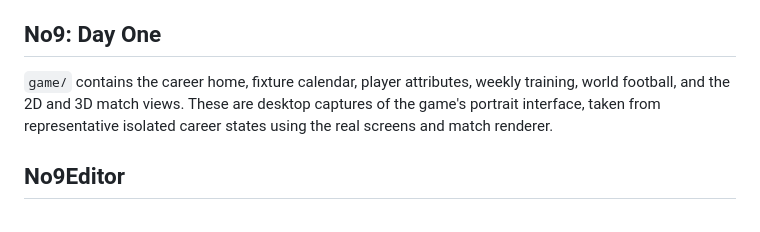
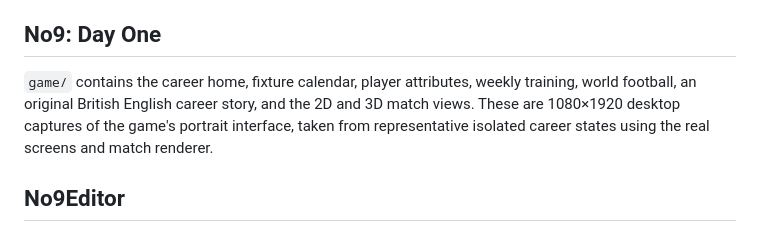
Before and after one commit to florinhangu/Footballer, a Markdown page: media/README.md, the part around the change. GitHub-like rendering.

```diff
--- a/media/README.md
+++ b/media/README.md
@@ -6,9 +6,10 @@ separate No9Editor application.
 ## No9: Day One
 
 `game/` contains the career home, fixture calendar, player attributes, weekly
-training, world football, and the 2D and 3D match views. These are desktop captures
-of the game's portrait interface, taken from representative isolated career
-states using the real screens and match renderer.
+training, world football, an original British English career story, and the 2D
+and 3D match views. These are 1080×1920 desktop captures of the game's portrait
+interface, taken from representative isolated career states using the real
+screens and match renderer.
 
 ## No9Editor
 
```
Also changed, not shown: README.md (+8 -3 lines), media/game/career-story.png (added).
